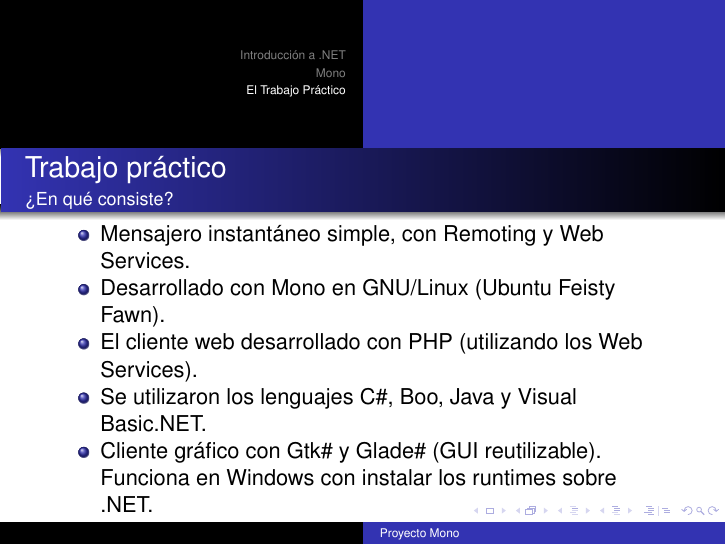
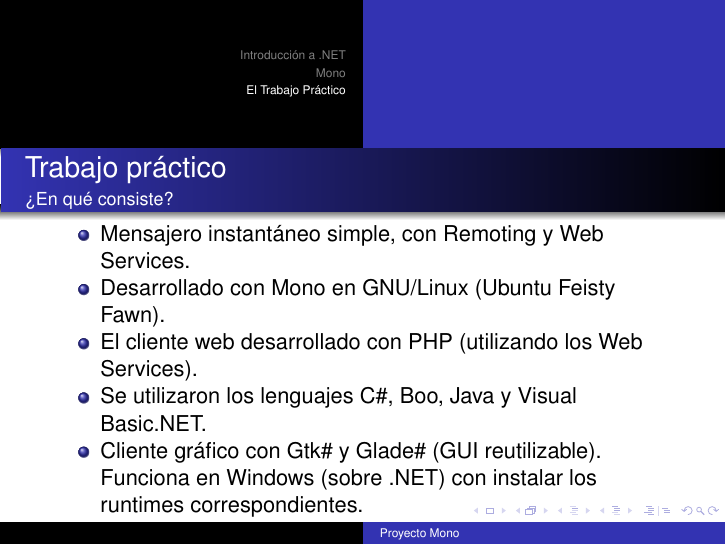
Before and after one commit to luislarrateguy/admrec, LaTeX slides (presentaciones/mono/main.tex): page 36 of 39. Compiled offline with pdfLaTeX.

Commit message:
- Subo estos cambios en la presentación, que no pude subir antes por problemas con internet.

```diff
--- a/presentaciones/mono/main.tex
+++ b/presentaciones/mono/main.tex
@@ -468,7 +468,7 @@
     \item El cliente web desarrollado con PHP (utilizando los Web Services).
     \item Se utilizaron los lenguajes C\#, Boo, Java y Visual Basic.NET.
     \item Cliente gráfico con Gtk\# y Glade\# (GUI reutilizable). Funciona
-      en Windows con instalar los runtimes sobre .NET.
+      en Windows (sobre .NET) con instalar los runtimes correspondientes.
   \end{itemize}
 \end{frame}
 
```
Also changed, not shown: presentaciones/mono/imagenes/zaspe-sharp.png.
